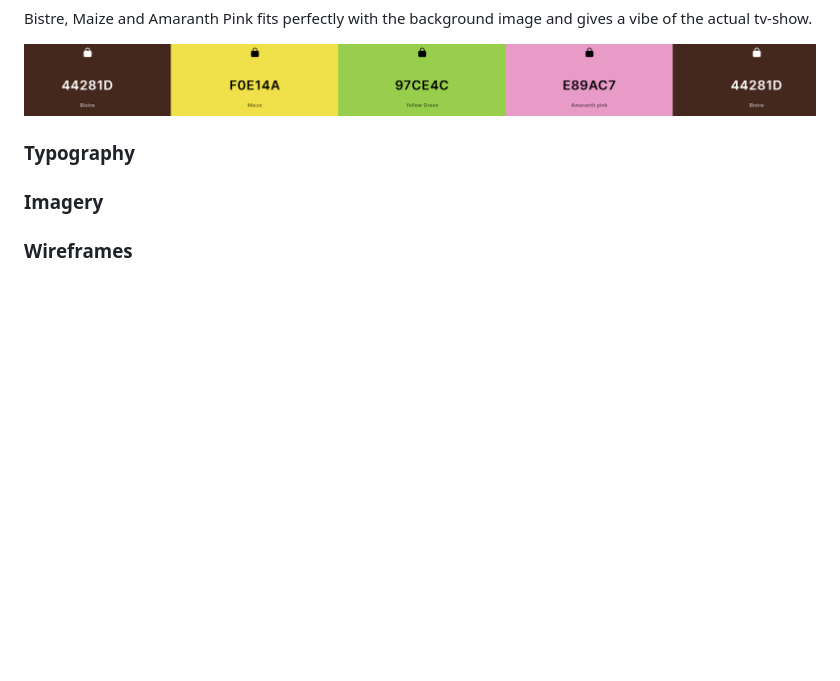
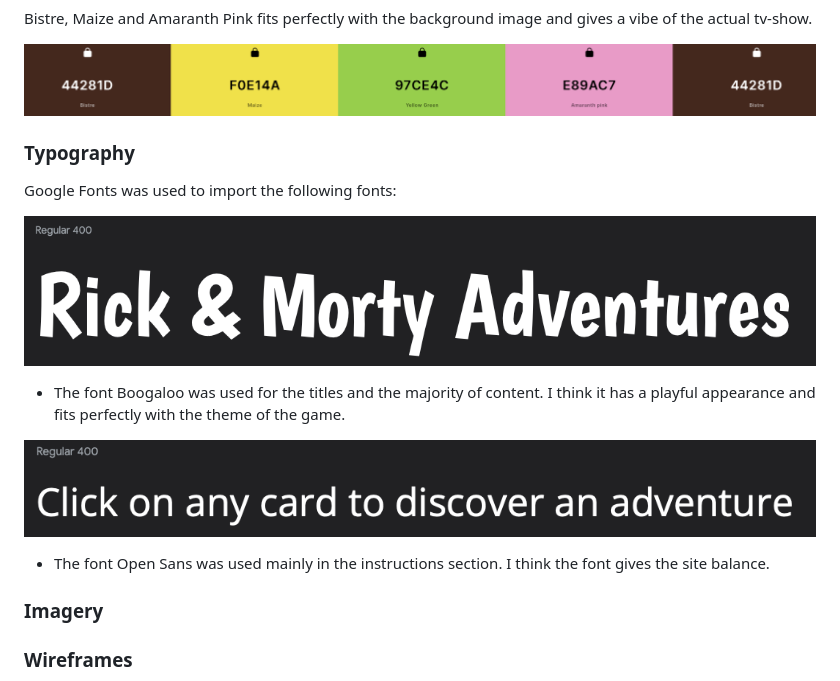
Before and after one commit to SorinPan/rick_morty-adventures, a Markdown page: README.md, the part around the change. Drawn GitHub-style; pictures changed too: docs/font-boogaloo.png (added), docs/font-open-sans.png (added); blank space fills up the shorter version.

Commit message:
Add typography to readme file

```diff
--- a/README.md
+++ b/README.md
@@ -43,6 +43,16 @@ Bistre, Maize and Amaranth Pink fits perfectly with the background image and giv
 
 ### Typography
 
+Google Fonts was used to import the following fonts:
+
+![Boogaloo Font](docs/font-boogaloo.png)
+
+* The font Boogaloo was used for the titles and the majority of content. I think it has a playful appearance and fits perfectly with the theme of the game.
+
+![Open Sans Font](docs/font-open-sans.png)
+
+* The font Open Sans was used mainly in the instructions section. I think the font gives the site balance.
+
 ### Imagery
 
 ### Wireframes
```
Also changed, not shown: 1 other file.
